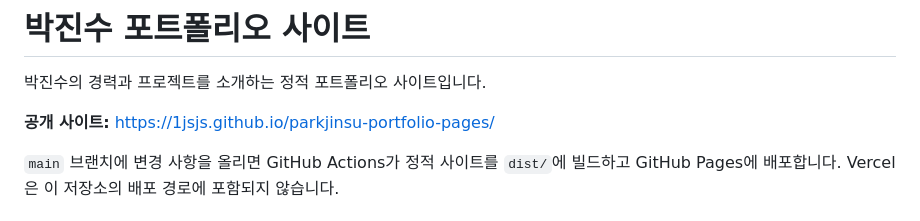
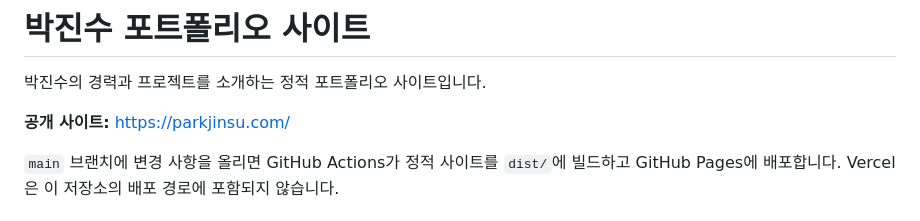
Before and after one commit to 1jsjs/parkjinsu-portfolio-pages, a Markdown page: README.md, the part around the change. Rendered like a GitHub page.

Commit message:
Document custom portfolio domain

```diff
--- a/README.md
+++ b/README.md
@@ -2,7 +2,7 @@
 
 박진수의 경력과 프로젝트를 소개하는 정적 포트폴리오 사이트입니다.
 
-**공개 사이트:** https://1jsjs.github.io/parkjinsu-portfolio-pages/
+**공개 사이트:** https://parkjinsu.com/
 
 `main` 브랜치에 변경 사항을 올리면 GitHub Actions가 정적 사이트를 `dist/`에 빌드하고 GitHub Pages에 배포합니다. Vercel은 이 저장소의 배포 경로에 포함되지 않습니다.
 
```
